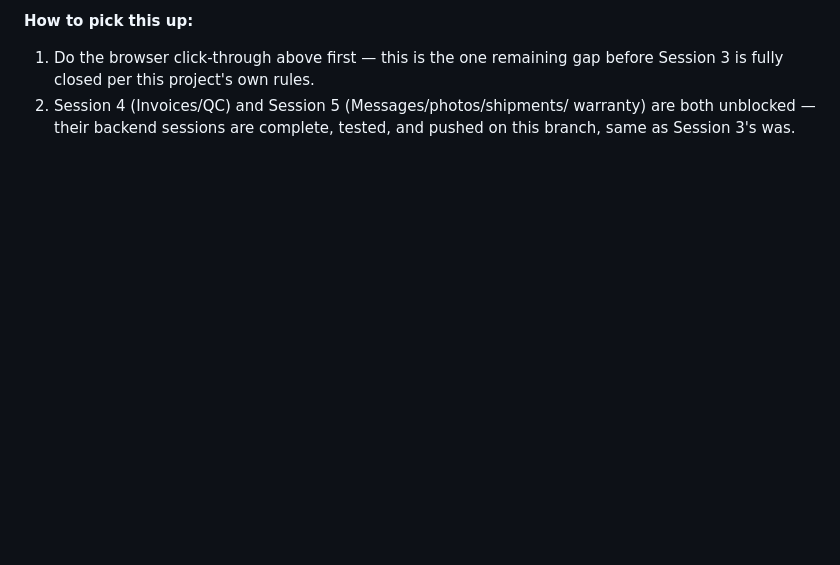
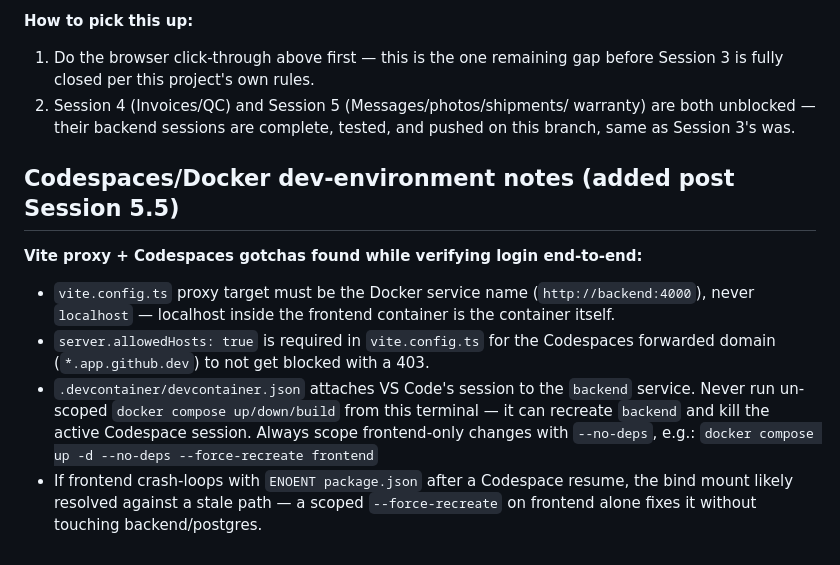
Before and after one commit to bjnexusai-ai/Armature-Labs, a Markdown page: frontend/FRONTEND_LOG.md, the part around the change. Drawn GitHub-style; blank space fills up the shorter version.

Commit message:
Document Codespaces/Docker dev-environment gotchas from today's debugging

```diff
--- a/frontend/FRONTEND_LOG.md
+++ b/frontend/FRONTEND_LOG.md
@@ -308,3 +308,19 @@ standard):**
 2. Session 4 (Invoices/QC) and Session 5 (Messages/photos/shipments/
    warranty) are both unblocked — their backend sessions are complete,
    tested, and pushed on this branch, same as Session 3's was.
+
+## Codespaces/Docker dev-environment notes (added post Session 5.5)
+
+**Vite proxy + Codespaces gotchas found while verifying login end-to-end:**
+- `vite.config.ts` proxy target must be the Docker service name (`http://backend:4000`),
+  never `localhost` — localhost inside the frontend container is the container itself.
+- `server.allowedHosts: true` is required in `vite.config.ts` for the Codespaces
+  forwarded domain (`*.app.github.dev`) to not get blocked with a 403.
+- `.devcontainer/devcontainer.json` attaches VS Code's session to the `backend`
+  service. Never run un-scoped `docker compose up/down/build` from this terminal —
+  it can recreate `backend` and kill the active Codespace session. Always scope
+  frontend-only changes with `--no-deps`, e.g.:
+  `docker compose up -d --no-deps --force-recreate frontend`
+- If frontend crash-loops with `ENOENT package.json` after a Codespace resume,
+  the bind mount likely resolved against a stale path — a scoped
+  `--force-recreate` on frontend alone fixes it without touching backend/postgres.
```
